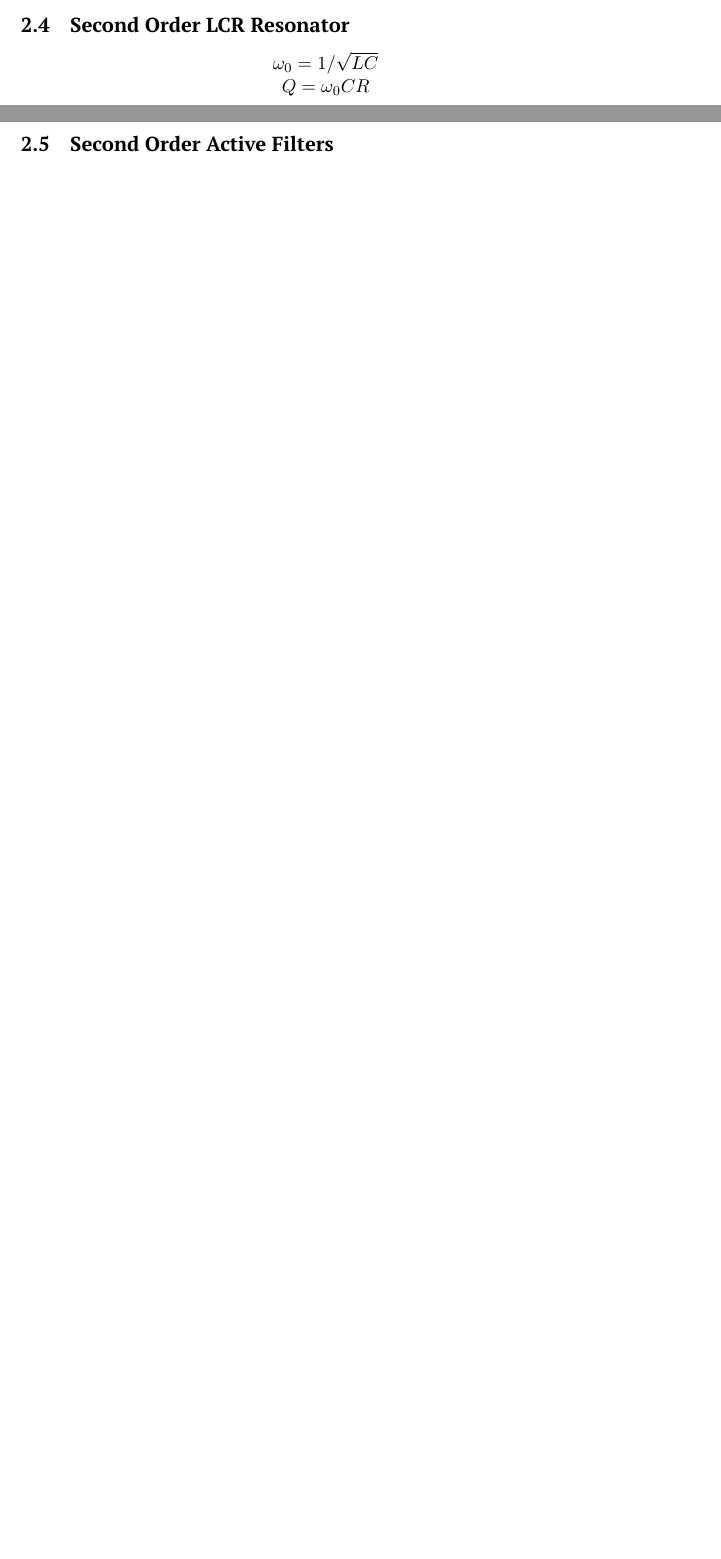
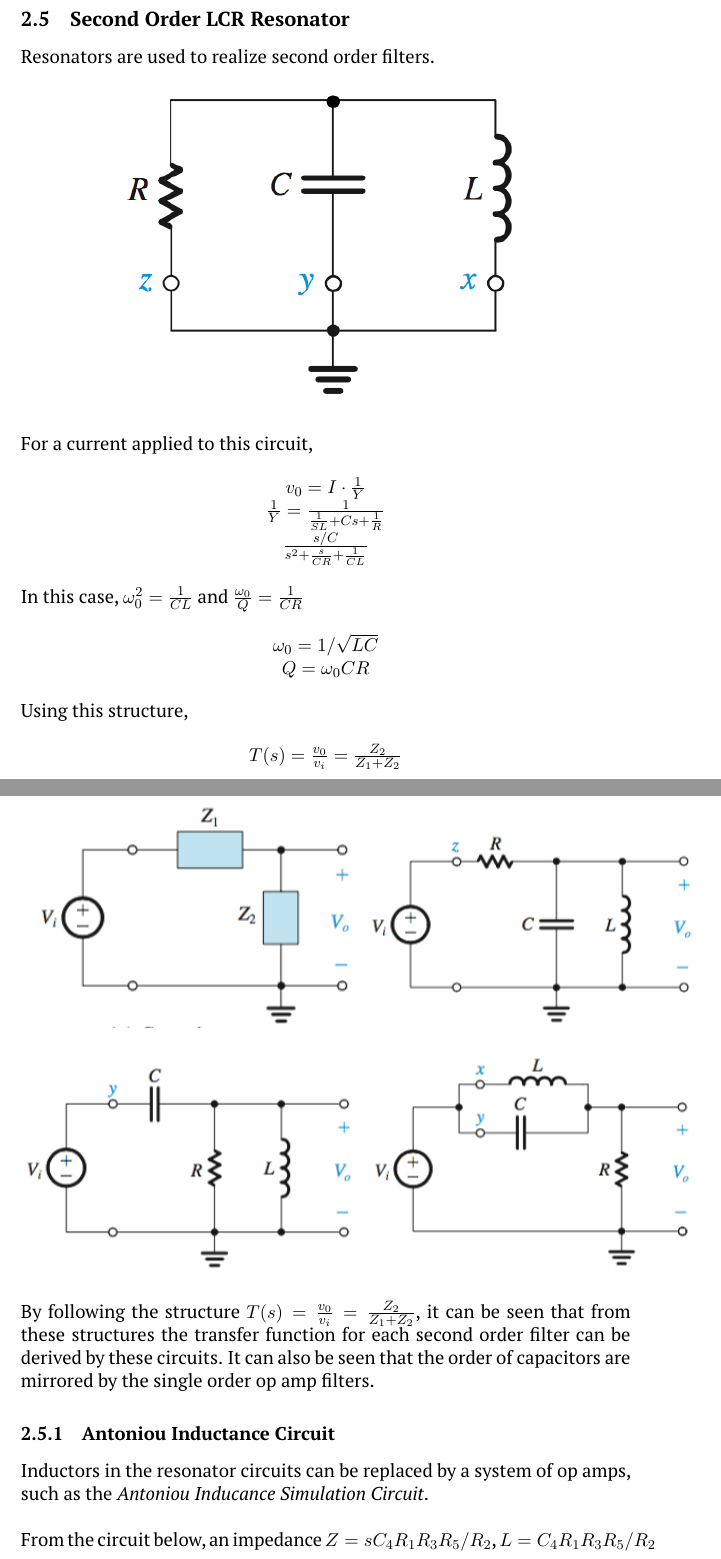
Before and after one commit to bnuh/COMP-ENG-2020-TERM-5, a LaTeX document (ENG5854/ENG5854 Electronic Circuits II.tex): two parts of pages 11 and 12 of 16 before the commit and two parts of pages 14 and 15 of 22 after it, joined at a grey line, cut so that both start at the same text, the shorter picture padded with empty space. Compiled offline with pdfLaTeX.

Commit message:
Resonators

```diff
--- a/ENG5854/ENG5854 Electronic Circuits II.tex
+++ b/ENG5854/ENG5854 Electronic Circuits II.tex
@@ -252,7 +286,41 @@
+    Resonators are used to realize second order filters.
+
+    \begin{center}
+        \includegraphics[width=250 px]{resonator}
+    \end{center}
+
+    For a current applied to this circuit,
+
+    \begin{center}
+        $v_0 = I \cdot \frac{1}{Y}$ \\
+
+        $\frac{1}{Y} = \frac{1}{\frac{1}{SL} + Cs + \frac{1}{R}}$ \\
+
+        $\frac{s/C}{s^2+\frac{s}{CR}+\frac{1}{CL}}$
+    \end{center}
+
+    In this case, $\omega_{0}^2 = \frac{1}{CL}$ and $\frac{\omega_0}{Q} = \frac{1}{CR}$
 
     \begin{center}
             $\omega_0 = 1/\sqrt{LC}$ \\
 
             $Q = \omega_0 CR$
     \end{center}
-    \subsection{Second Order Active Filters}
+
+    Using this structure,
+
+    \begin{center}
+        $T(s) = \frac{v_0}{v_i} = \frac{Z_2}{Z_1+Z_2}$
+    \end{center}
+
+    \includegraphics[width=200 px]{res-general} \includegraphics[width=200 px]{res-lpf} \\
+
+    \includegraphics[width=200 px]{res-hpf} \includegraphics[width=200 px]{res-notch}  \\
+
+    By following the structure $T(s) = \frac{v_0}{v_i} = \frac{Z_2}{Z_1+Z_2}$, it can be seen that from these structures the transfer function for each second order filter can be derived by these circuits. It can also be seen that the order of capacitors are mirrored by the single order op amp filters.
+
+    \subsubsection{Antoniou Inductance Circuit}
+
+    Inductors in the resonator circuits can be replaced by a system of op amps, such as the \textit{Antoniou Inducance Simulation Circuit}. \\
+
+    From the circuit below, an impedance $Z = sC_4R_1R_3R_5/R_2$, $L = C_4R_1R_3R_5/R_2$
```
Also changed, not shown: ENG5854/ENG5854 Electronic Circuits II.pdf, ENG5854/img/bp-antoniou.png (added), ENG5854/img/hp-antoniou.png (added), ENG5854/img/lp-antoniou.png (added), ENG5854/ENG5854 Electronic Circuits II.tex (61 more changed lines), 6 other files.
